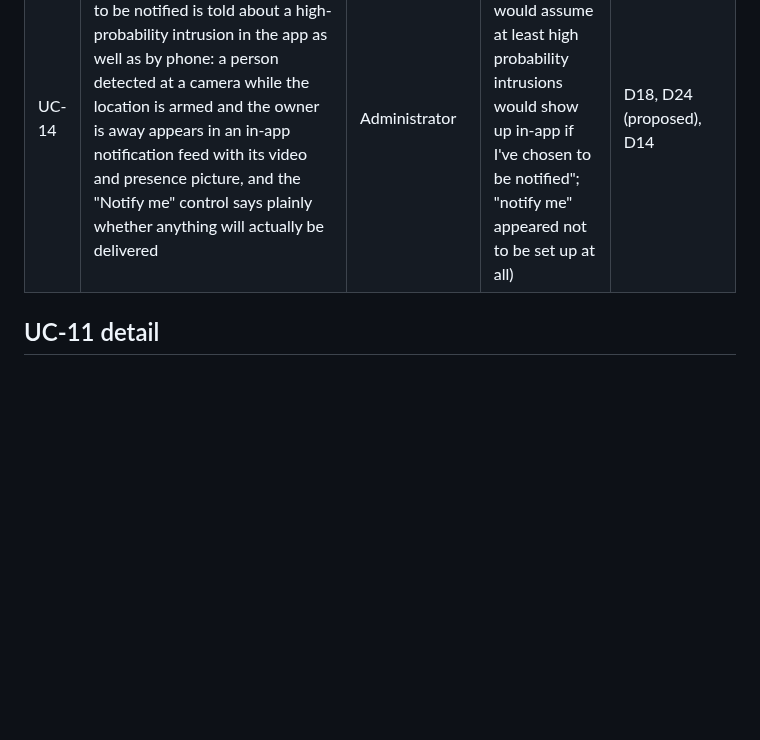
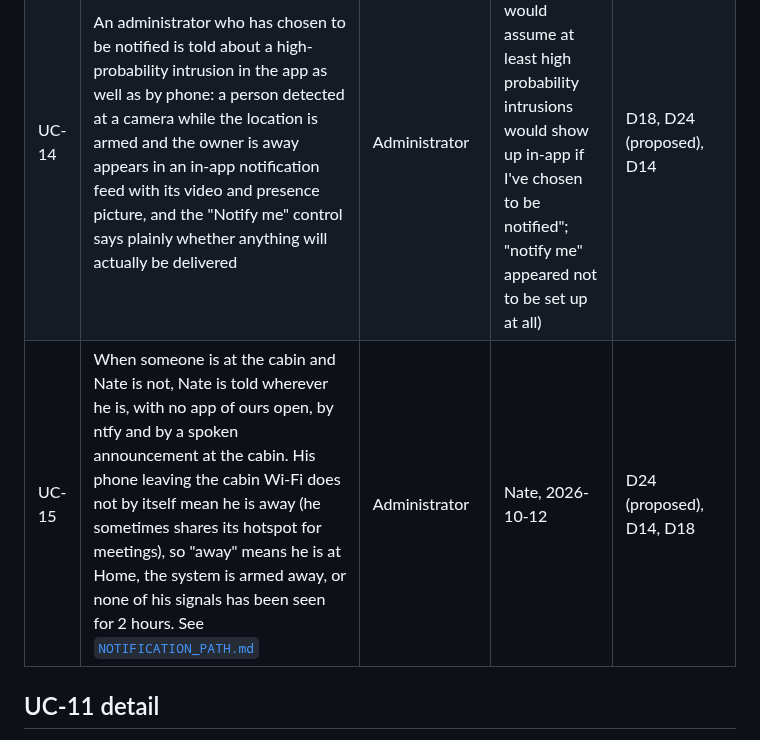
Before and after one commit to ImpressiveLLC/FaceoftheCabin, a Markdown page: docs/governance/use-cases.md, the part around the change. Rendered like a GitHub page; blank space fills up the shorter version.

```diff
--- a/docs/governance/use-cases.md
+++ b/docs/governance/use-cases.md
@@ -18,6 +18,7 @@ The traceability root. Every backlog item, PR and sign-off names at least one UC
 | UC-12 | A signed-in household member switches cabin plugs and switches (the mech room heater first) on or off from the dashboard, and tells the cabin they're on the way so Home Assistant's preheat automation runs, without opening Home Assistant | Household member | Cowork handoff, 2026-10-02 (W-27, W-28) | none — new (HA automations stay in HA, CLAUDE.md) |
 | UC-13 | A cabin "event" is a complete, reviewable record: person recognition, the video, the motion detection and the presence picture together, so the administrator can tell who was there. Presence resolves to Nate, someone else, or someone else with Nate present, and for the claim the cabin's presence history is the part that is needed now. Stored video is disposable once what matters has been downloaded; the event record, not hours of continuous footage, is what is kept | Administrator | Nate, 2026-10-10 (while deciding recording retention, W-8) | D18, D24 (proposed), D14 |
 | UC-14 | An administrator who has chosen to be notified is told about a high-probability intrusion in the app as well as by phone: a person detected at a camera while the location is armed and the owner is away appears in an in-app notification feed with its video and presence picture, and the "Notify me" control says plainly whether anything will actually be delivered | Administrator | Nate, 2026-10-12 ("I would assume at least high probability intrusions would show up in-app if I've chosen to be notified"; "notify me" appeared not to be set up at all) | D18, D24 (proposed), D14 |
+| UC-15 | When someone is at the cabin and Nate is not, Nate is told wherever he is, with no app of ours open, by ntfy and by a spoken announcement at the cabin. His phone leaving the cabin Wi-Fi does not by itself mean he is away (he sometimes shares its hotspot for meetings), so "away" means he is at Home, the system is armed away, or none of his signals has been seen for 2 hours. See [`NOTIFICATION_PATH.md`](../NOTIFICATION_PATH.md) | Administrator | Nate, 2026-10-12 | D24 (proposed), D14, D18 |
 
 ## UC-11 detail
 
```
Also changed, not shown: docs/NOTIFICATION_PATH.md (added, +64 -0 lines), docs/governance/backlog.md (+4 -1 lines).
